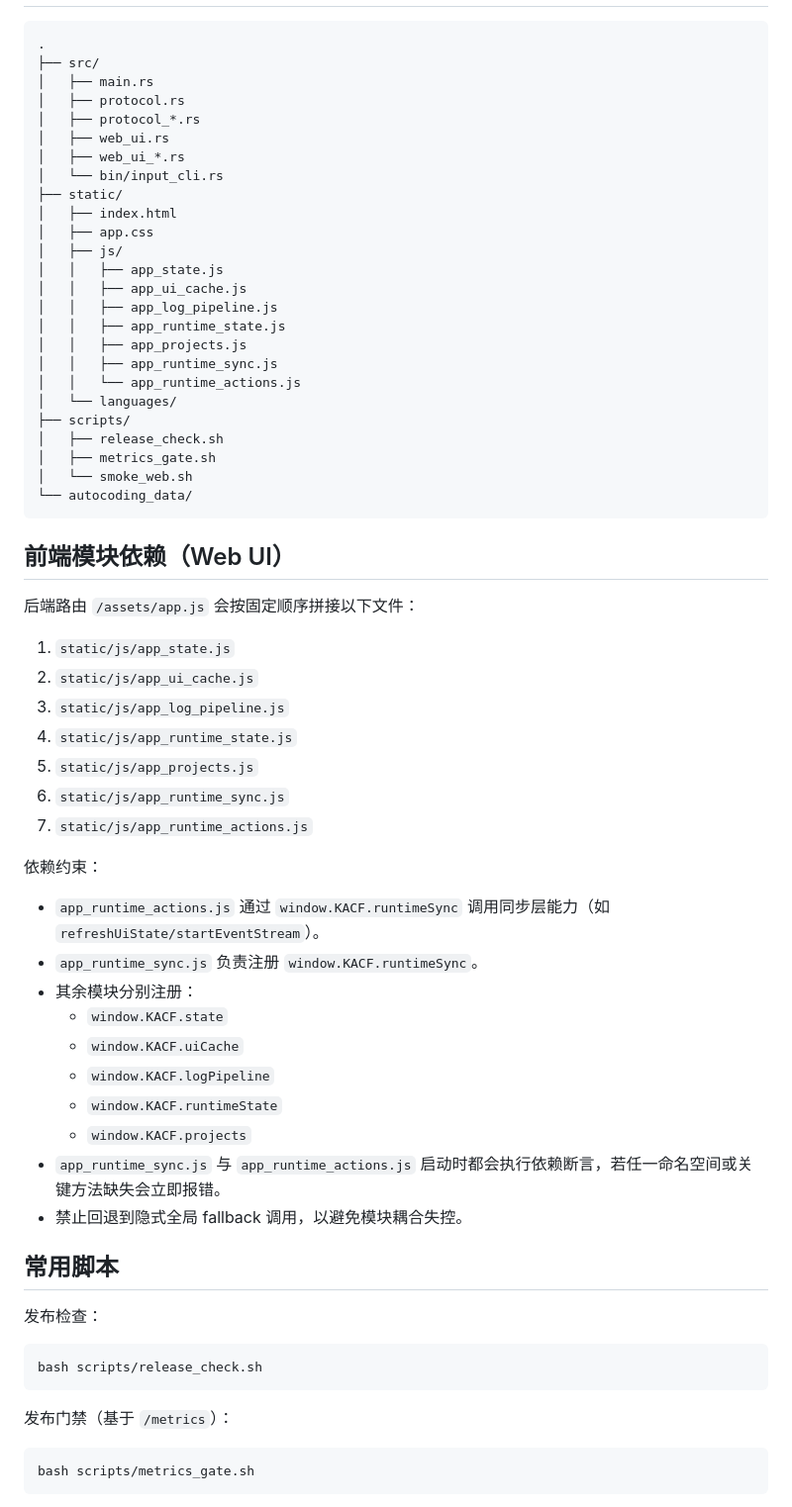
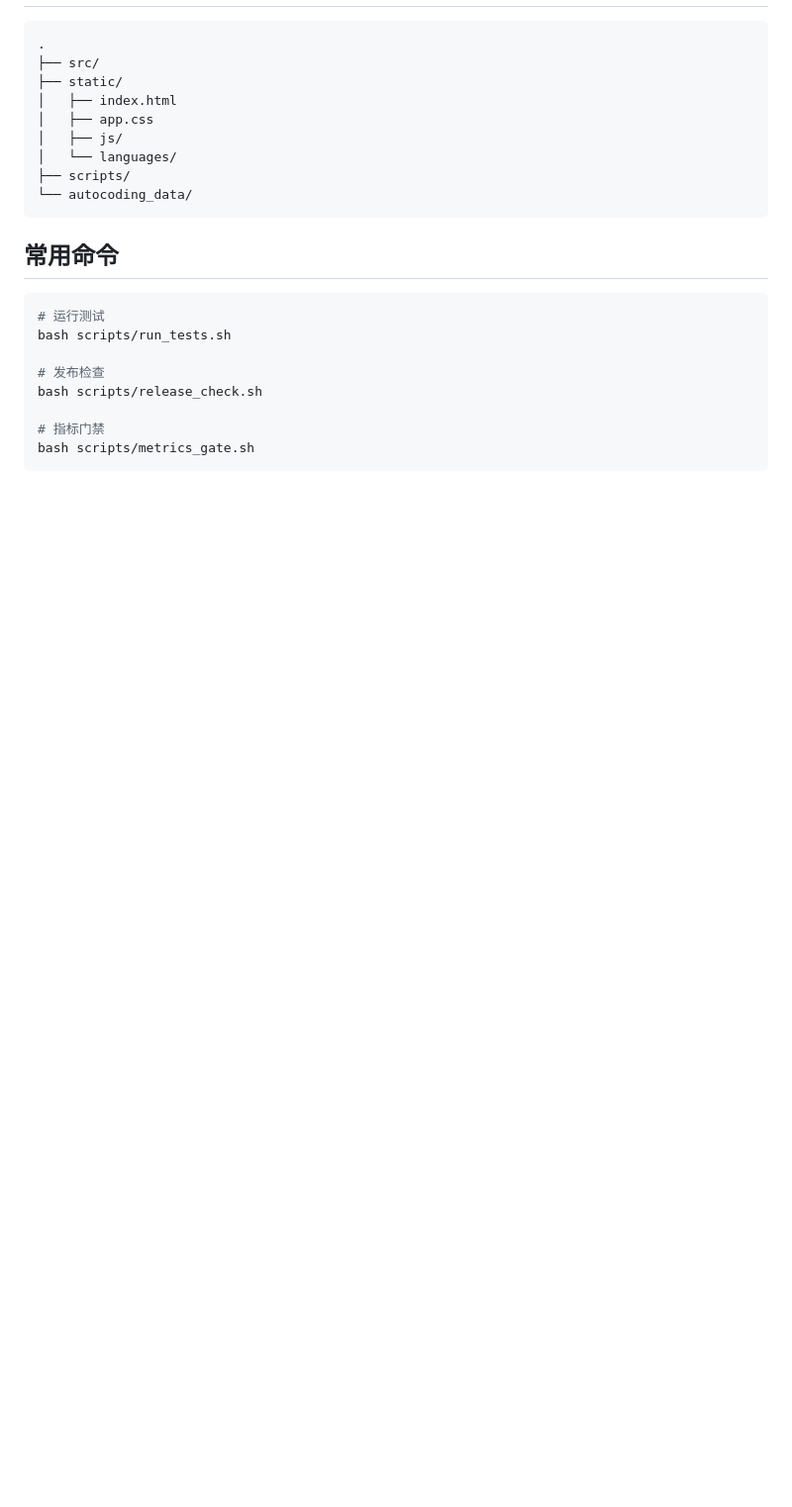
Before and after one commit to kinogram/kacf, a Markdown page: README.md, the part around one of its changes. Shown at 99% size. Drawn GitHub-style; blank space fills up the shorter version.

````diff
--- a/README.md
+++ b/README.md
@@ -126,67 +94,25 @@ KACF_<language_code>_<pack_version>.json
 ```text
 .
 ├── src/
-│   ├── main.rs
-│   ├── protocol.rs
-│   ├── protocol_*.rs
-│   ├── web_ui.rs
-│   ├── web_ui_*.rs
-│   └── bin/input_cli.rs
 ├── static/
 │   ├── index.html
 │   ├── app.css
 │   ├── js/
-│   │   ├── app_state.js
-│   │   ├── app_ui_cache.js
-│   │   ├── app_log_pipeline.js
-│   │   ├── app_runtime_state.js
-│   │   ├── app_projects.js
-│   │   ├── app_runtime_sync.js
-│   │   └── app_runtime_actions.js
 │   └── languages/
 ├── scripts/
-│   ├── release_check.sh
-│   ├── metrics_gate.sh
-│   └── smoke_web.sh
 └── autocoding_data/
 ```
 
-## 前端模块依赖（Web UI）
-
-后端路由 `/assets/app.js` 会按固定顺序拼接以下文件：
-
-1. `static/js/app_state.js`
-2. `static/js/app_ui_cache.js`
-3. `static/js/app_log_pipeline.js`
-4. `static/js/app_runtime_state.js`
-5. `static/js/app_projects.js`
-6. `static/js/app_runtime_sync.js`
-7. `static/js/app_runtime_actions.js`
-
-依赖约束：
-
-- `app_runtime_actions.js` 通过 `window.KACF.runtimeSync` 调用同步层能力（如 `refreshUiState/startEventStream`）。
-- `app_runtime_sync.js` 负责注册 `window.KACF.runtimeSync`。
-- 其余模块分别注册：
-  - `window.KACF.state`
-  - `window.KACF.uiCache`
-  - `window.KACF.logPipeline`
-  - `window.KACF.runtimeState`
-  - `window.KACF.projects`
-- `app_runtime_sync.js` 与 `app_runtime_actions.js` 启动时都会执行依赖断言，若任一命名空间或关键方法缺失会立即报错。
-- 禁止回退到隐式全局 fallback 调用，以避免模块耦合失控。
-
-## 常用脚本
-
-发布检查：
+## 常用命令
 
 ```bash
+# 运行测试
+bash scripts/run_tests.sh
+
+# 发布检查
 bash scripts/release_check.sh
-```
 
-发布门禁（基于 `/metrics`）：
-
-```bash
+# 指标门禁
 bash scripts/metrics_gate.sh
 ```
 
````
Also changed, not shown: other parts of README.md (+77 -124 lines).
